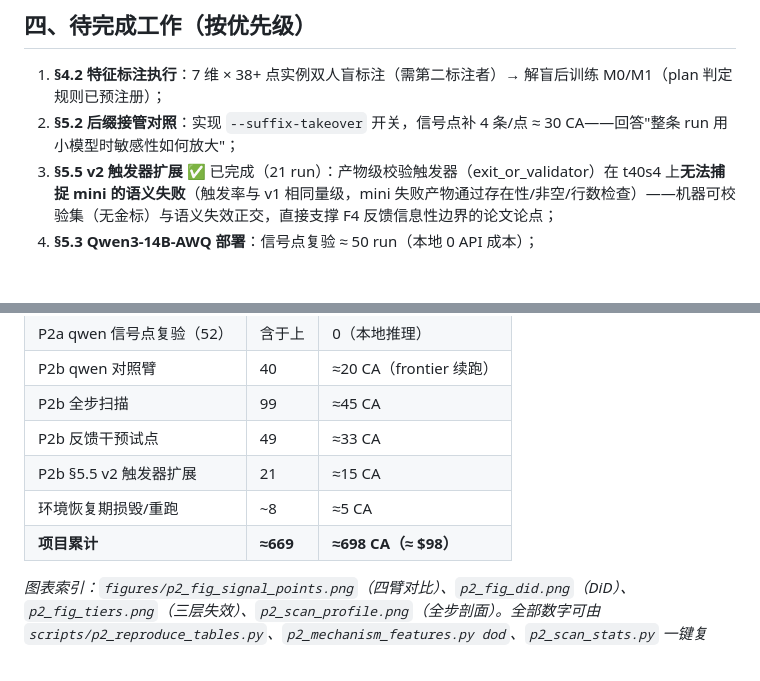
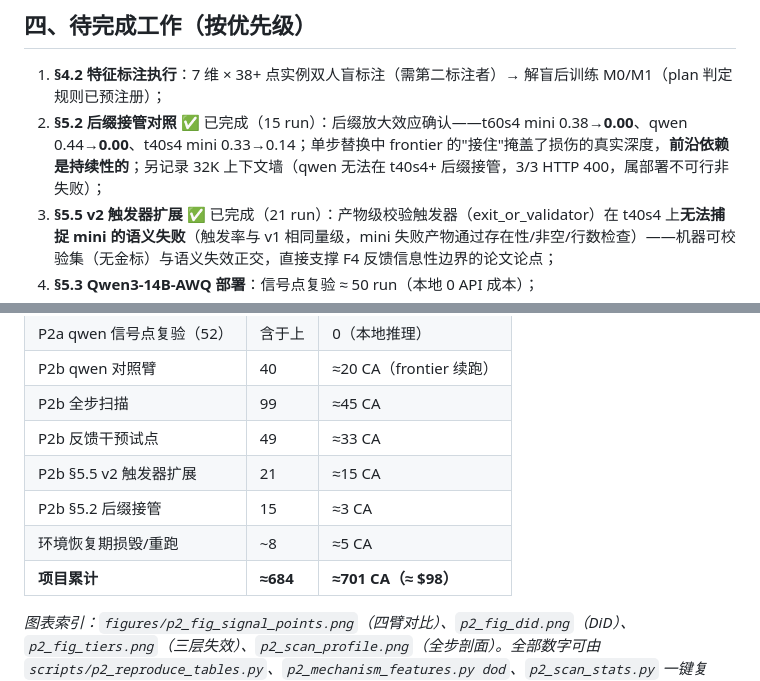
Before and after one commit to llmnjust-afk/VeriFront, a Markdown page: reports/P2_PROGRESS_SUMMARY.md, 2 parts joined by grey strips. Drawn GitHub-style; blank space fills up the shorter version.

Commit message:
Summary: sec5.2 suffix amplification results; totals 684 runs ~701 CA

```diff
--- a/reports/P2_PROGRESS_SUMMARY.md
+++ b/reports/P2_PROGRESS_SUMMARY.md
@@ -84,7 +84,7 @@
 ## 四、待完成工作（按优先级）
 
 1. **§4.2 特征标注执行**：7 维 × 38+ 点实例双人盲标注（需第二标注者）→ 解盲后训练 M0/M1（plan 判定规则已预注册）；
-2. **§5.2 后缀接管对照**：实现 `--suffix-takeover` 开关，信号点补 4 条/点 ≈ 30 CA——回答"整条 run 用小模型时敏感性如何放大"；
+2. **§5.2 后缀接管对照** ✅ 已完成（15 run）：后缀放大效应确认——t60s4 mini 0.38→**0.00**、qwen 0.44→**0.00**、t40s4 mini 0.33→0.14；单步替换中 frontier 的"接住"掩盖了损伤的真实深度，**前沿依赖是持续性的**；另记录 32K 上下文墙（qwen 无法在 t40s4+ 后缀接管，3/3 HTTP 400，属部署不可行非失败）；
 3. **§5.5 v2 触发器扩展** ✅ 已完成（21 run）：产物级校验触发器（exit_or_validator）在 t40s4 上**无法捕捉 mini 的语义失败**（触发率与 v1 相同量级，mini 失败产物通过存在性/非空/行数检查）——机器可校验集（无金标）与语义失效正交，直接支撑 F4 反馈信息性边界的论文论点；
 4. **§5.3 Qwen3-14B-AWQ 部署**：信号点复验 ≈ 50 run（本地 0 API 成本）；
 5. **§5.4 协议重试实验** + budget_exhausted 敏感性双口径；
@@ -116,7 +116,8 @@
 | P2b 全步扫描 | 99 | ≈45 CA |
 | P2b 反馈干预试点 | 49 | ≈33 CA |
 | P2b §5.5 v2 触发器扩展 | 21 | ≈15 CA |
+| P2b §5.2 后缀接管 | 15 | ≈3 CA |
 | 环境恢复期损毁/重跑 | ~8 | ≈5 CA |
-| **项目累计** | **≈669** | **≈698 CA（≈ $98）** |
+| **项目累计** | **≈684** | **≈701 CA（≈ $98）** |
 
 *图表索引：`figures/p2_fig_signal_points.png`（四臂对比）、`p2_fig_did.png`（DiD）、`p2_fig_tiers.png`（三层失效）、`p2_scan_profile.png`（全步剖面）。全部数字可由 `scripts/p2_reproduce_tables.py`、`p2_mechanism_features.py dod`、`p2_scan_stats.py` 一键复现。统计口径：单步臂间用 Fisher 精确检验 + BH-FDR；池化用分层 CMH（Mantel-Haenszel，12 能力依赖步为层）；区间为 Wilson 95% CI。*
```
